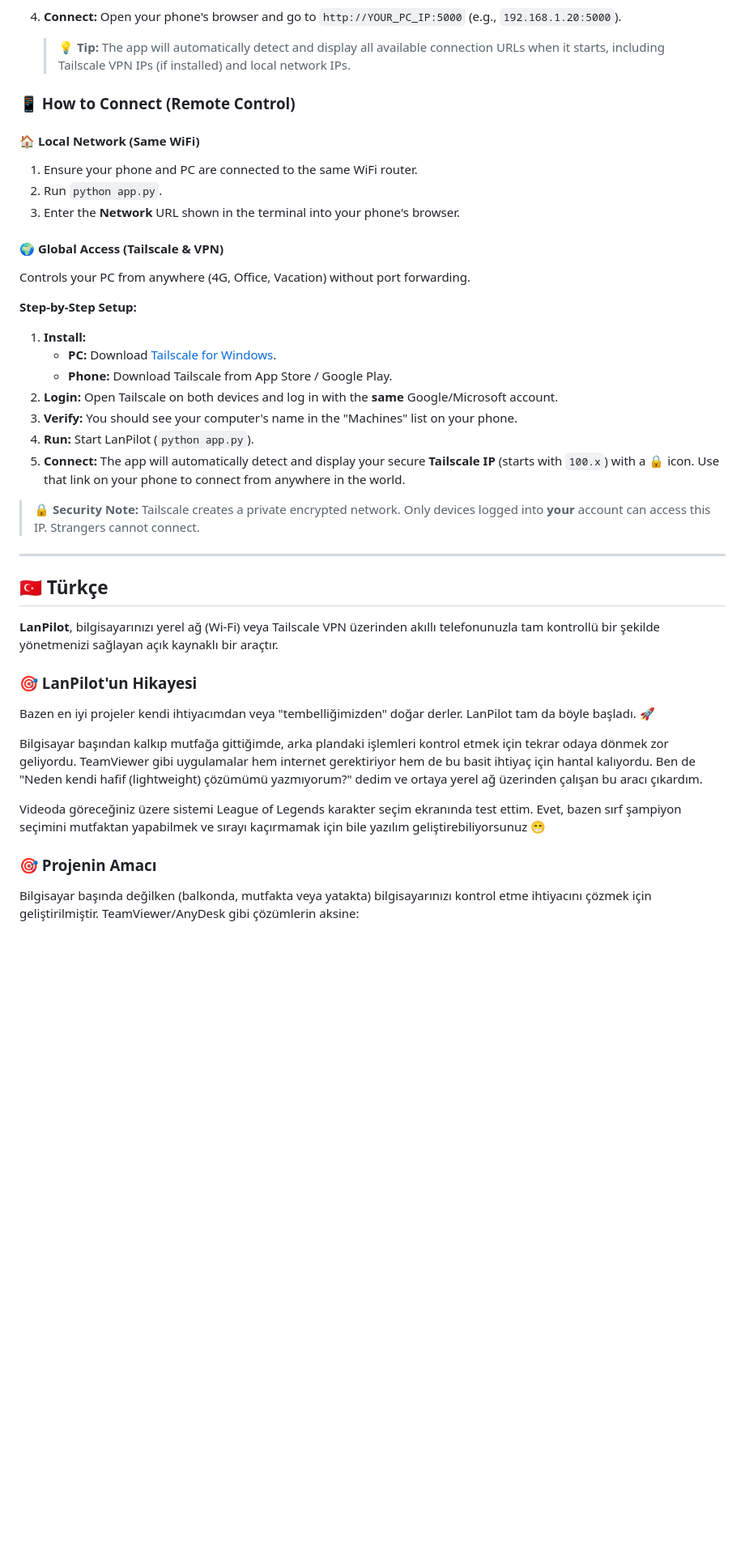
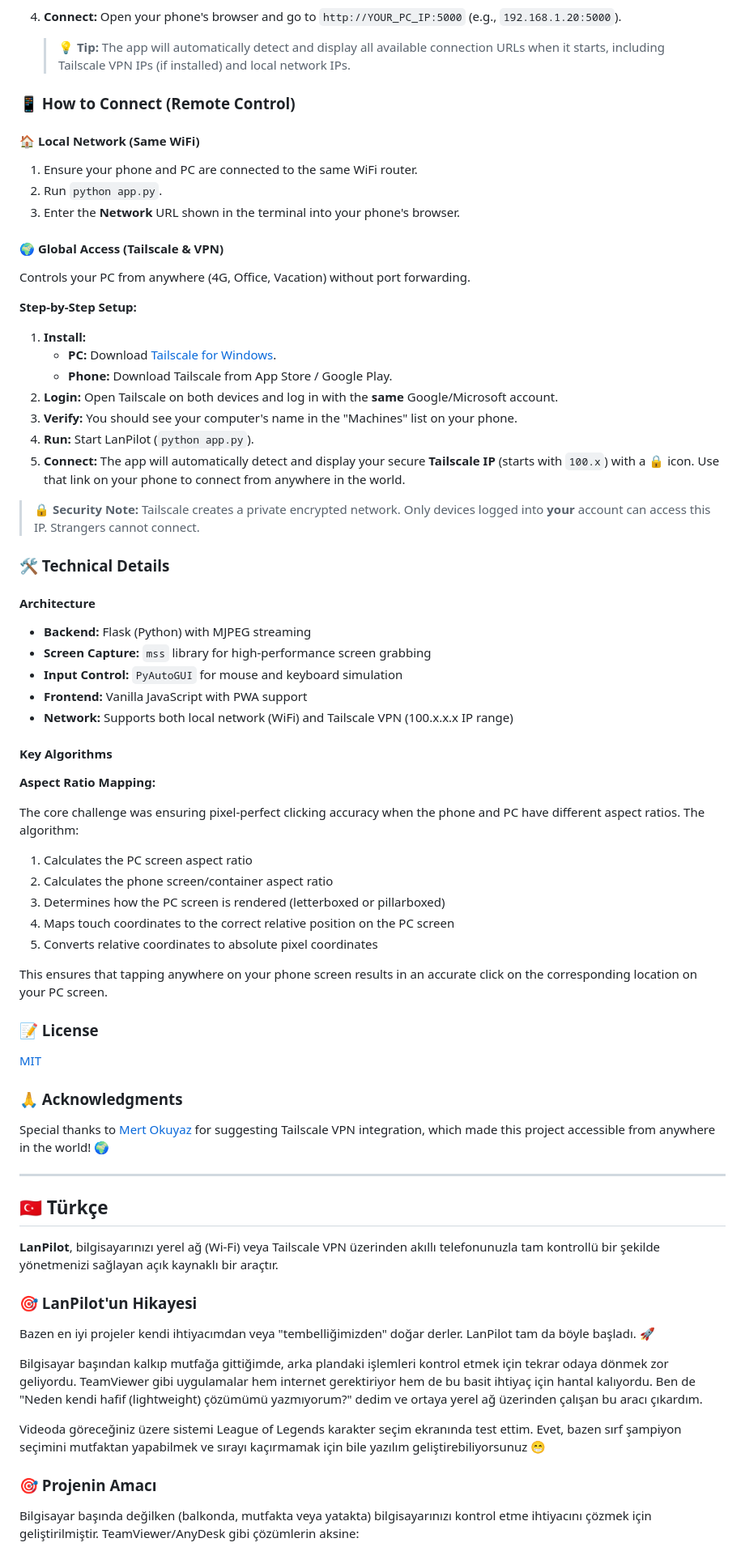
Before and after one commit to basaranbaran/LanPilot, a Markdown page: README.md, the part around the change printed below. Shown: that part at 81% size. GitHub-like rendering; blank space fills up the shorter version.

```diff
--- a/README.md
+++ b/README.md
@@ -74,18 +80,22 @@ The most exciting technical details that make this project special:
    Open your phone's browser and go to `http://YOUR_PC_IP:5000` (e.g., `192.168.1.20:5000`).
    > 💡 **Tip:** The app will automatically detect and display all available connection URLs when it starts, including Tailscale VPN IPs (if installed) and local network IPs.
 
+
 ### 📱 How to Connect (Remote Control)
 
 
 #### 🏠 Local Network (Same WiFi)
+
 1. Ensure your phone and PC are connected to the same WiFi router.
 2. Run `python app.py`.
 3. Enter the **Network** URL shown in the terminal into your phone's browser.
 
 #### 🌍 Global Access (Tailscale & VPN)
+
 Controls your PC from anywhere (4G, Office, Vacation) without port forwarding.
 
 **Step-by-Step Setup:**
+
 1.  **Install:**
     *   **PC:** Download [Tailscale for Windows](https://tailscale.com/download/windows).
     *   **Phone:** Download Tailscale from App Store / Google Play.
@@ -96,12 +106,53 @@ Controls your PC from anywhere (4G, Office, Vacation) without port forwarding.
 
 > **🔒 Security Note:** Tailscale creates a private encrypted network. Only devices logged into **your** account can access this IP. Strangers cannot connect.
 
+
+### 🛠️ Technical Details
+
+
+#### Architecture
+
+- **Backend:** Flask (Python) with MJPEG streaming
+- **Screen Capture:** `mss` library for high-performance screen grabbing
+- **Input Control:** `PyAutoGUI` for mouse and keyboard simulation
+- **Frontend:** Vanilla JavaScript with PWA support
+- **Network:** Supports both local network (WiFi) and Tailscale VPN (100.x.x.x IP range)
+
+
+#### Key Algorithms
+
+
+**Aspect Ratio Mapping:**
+
+The core challenge was ensuring pixel-perfect clicking accuracy when the phone and PC have different aspect ratios. The algorithm:
+
+1. Calculates the PC screen aspect ratio
+2. Calculates the phone screen/container aspect ratio
+3. Determines how the PC screen is rendered (letterboxed or pillarboxed)
+4. Maps touch coordinates to the correct relative position on the PC screen
+5. Converts relative coordinates to absolute pixel coordinates
+
+This ensures that tapping anywhere on your phone screen results in an accurate click on the corresponding location on your PC screen.
+
+
+### 📝 License
+
+
+[MIT](https://choosealicense.com/licenses/mit/)
+
+
+### 🙏 Acknowledgments
+
+
+Special thanks to [Mert Okuyaz](https://www.linkedin.com/in/mert-okuyaz-6a18b1147/) for suggesting Tailscale VPN integration, which made this project accessible from anywhere in the world! 🌍
+
 ---
 
 <a name="türkçe"></a>
 ## 🇹🇷 Türkçe
 
 **LanPilot**, bilgisayarınızı yerel ağ (Wi-Fi) veya Tailscale VPN üzerinden akıllı telefonunuzla tam kontrollü bir şekilde yönetmenizi sağlayan açık kaynaklı bir araçtır.
+
 
 ### 🎯 LanPilot'un Hikayesi
 
@@ -114,4 +165,6 @@ Videoda göreceğiniz üzere sistemi League of Legends karakter seçim ekranınd
 
 
 ### 🎯 Projenin Amacı
+
+
 Bilgisayar başında değilken (balkonda, mutfakta veya yatakta) bilgisayarınızı kontrol etme ihtiyacını çözmek için geliştirilmiştir. TeamViewer/AnyDesk gibi çözümlerin aksine:
```
Also changed, not shown: other parts of README.md (+20 -53 lines).
